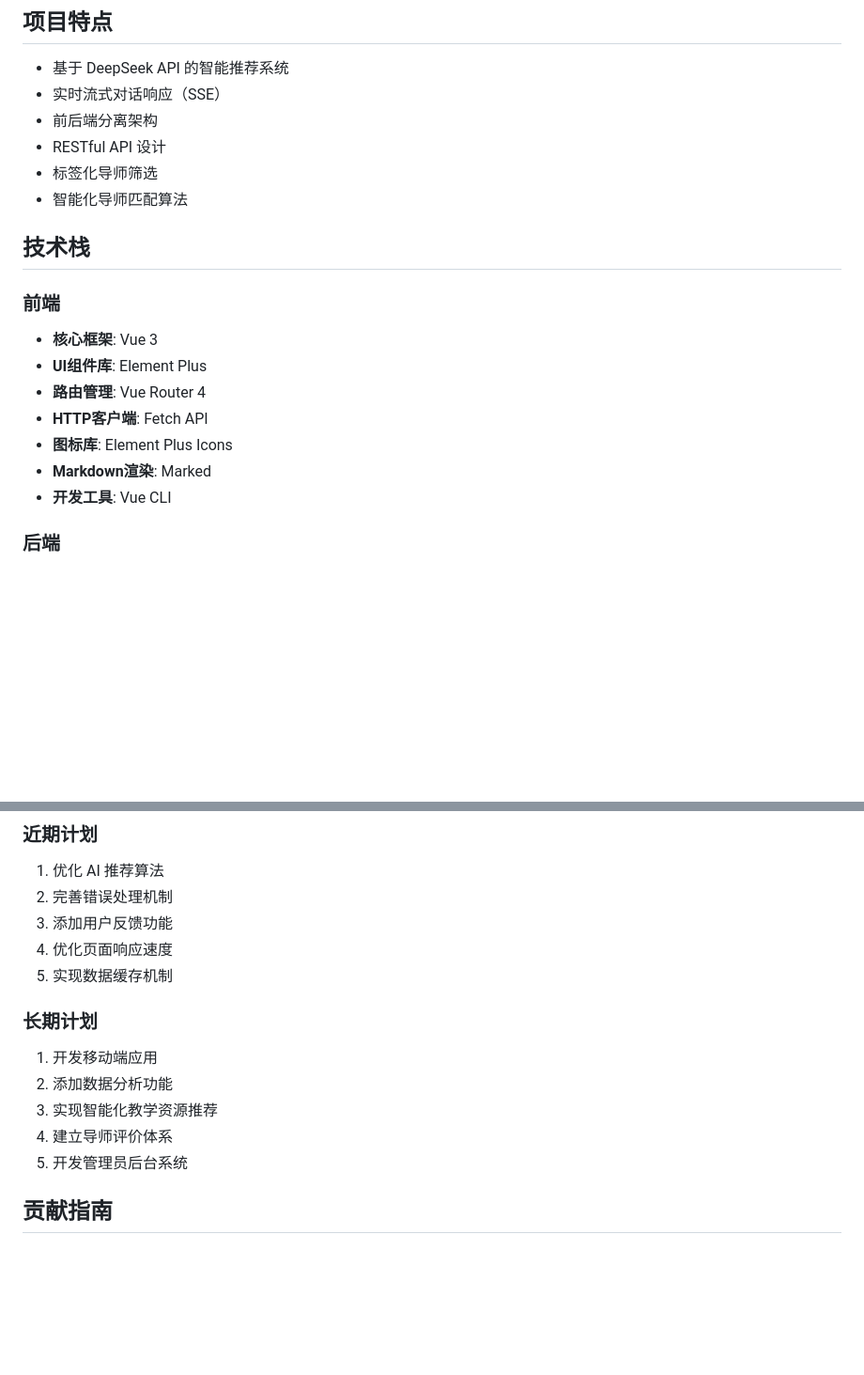
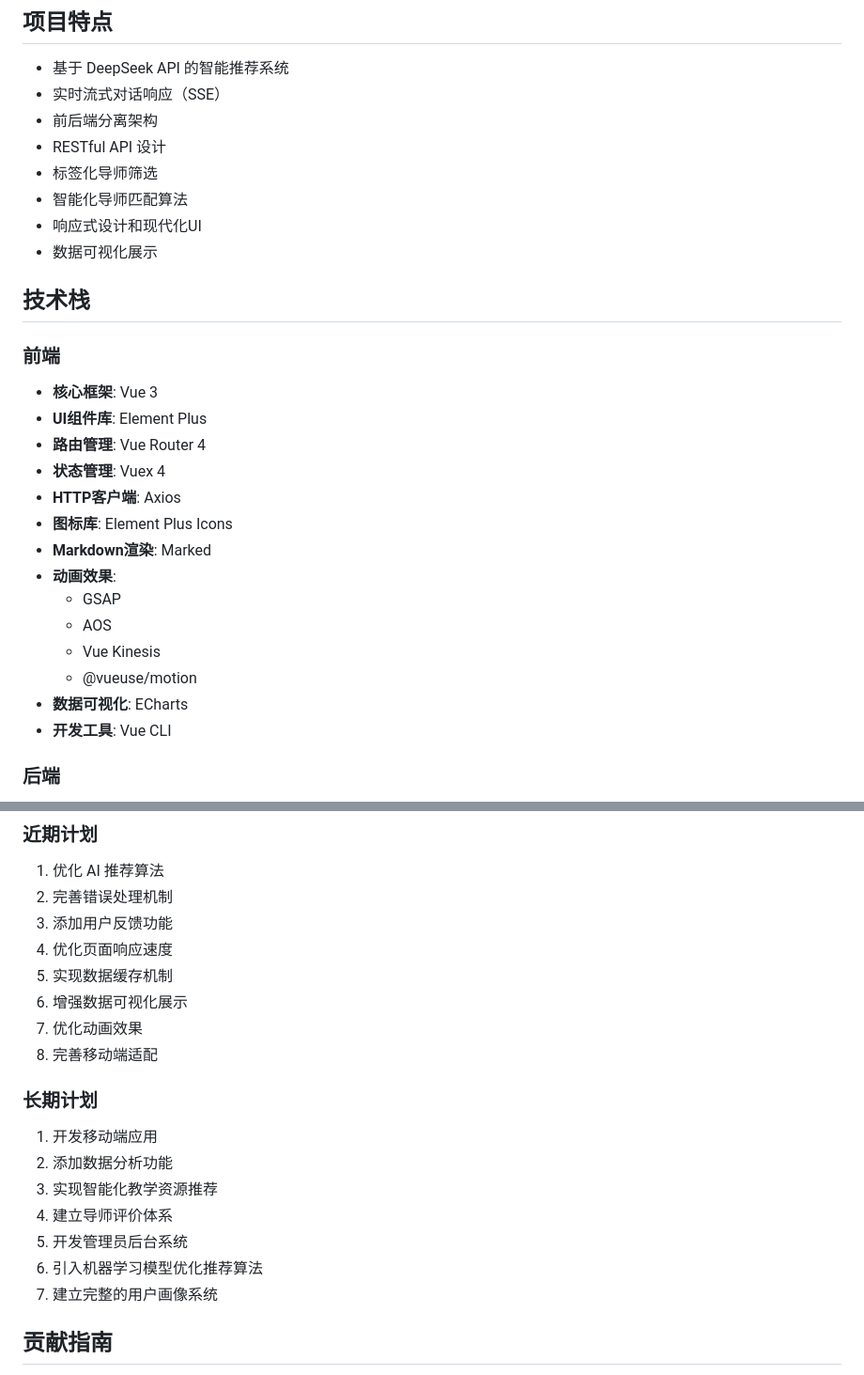
Before and after one commit to Dige945/MentorSelectGuide_WHUCS, a Markdown page: README.md, 2 parts joined by grey strips. Shown at 94% size. GitHub-like rendering; blank space fills up the shorter version.

```diff
--- a/README.md
+++ b/README.md
@@ -10,6 +10,8 @@
 - RESTful API 设计
 - 标签化导师筛选
 - 智能化导师匹配算法
+- 响应式设计和现代化UI
+- 数据可视化展示
 
 ## 技术栈
 
@@ -17,9 +19,16 @@
 - **核心框架**: Vue 3
 - **UI组件库**: Element Plus
 - **路由管理**: Vue Router 4
-- **HTTP客户端**: Fetch API
+- **状态管理**: Vuex 4
+- **HTTP客户端**: Axios
 - **图标库**: Element Plus Icons
 - **Markdown渲染**: Marked
+- **动画效果**:
+  - GSAP
+  - AOS
+  - Vue Kinesis
+  - @vueuse/motion
+- **数据可视化**: ECharts
 - **开发工具**: Vue CLI
 
 ### 后端
@@ -165,6 +193,9 @@ java -jar target/whucs-mentorguide.jar
 3. 添加用户反馈功能
 4. 优化页面响应速度
 5. 实现数据缓存机制
+6. 增强数据可视化展示
+7. 优化动画效果
+8. 完善移动端适配
 
 ### 长期计划
 1. 开发移动端应用
@@ -172,6 +203,8 @@ java -jar target/whucs-mentorguide.jar
 3. 实现智能化教学资源推荐
 4. 建立导师评价体系
 5. 开发管理员后台系统
+6. 引入机器学习模型优化推荐算法
+7. 建立完整的用户画像系统
 
 ## 贡献指南
 
```
Also changed, not shown: other parts of README.md (+38 -19 lines).
